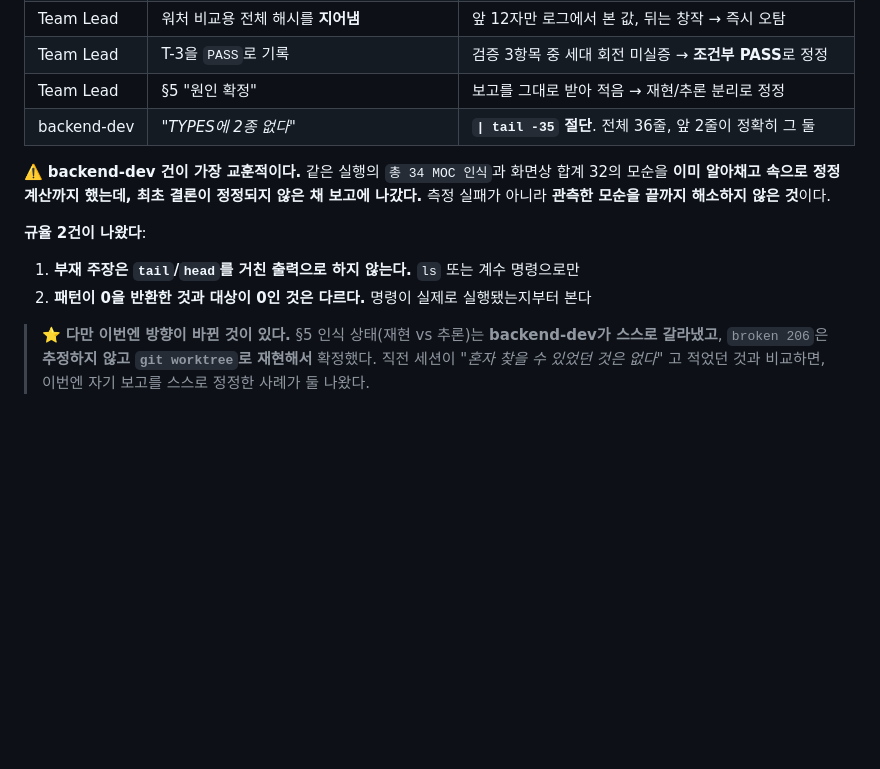
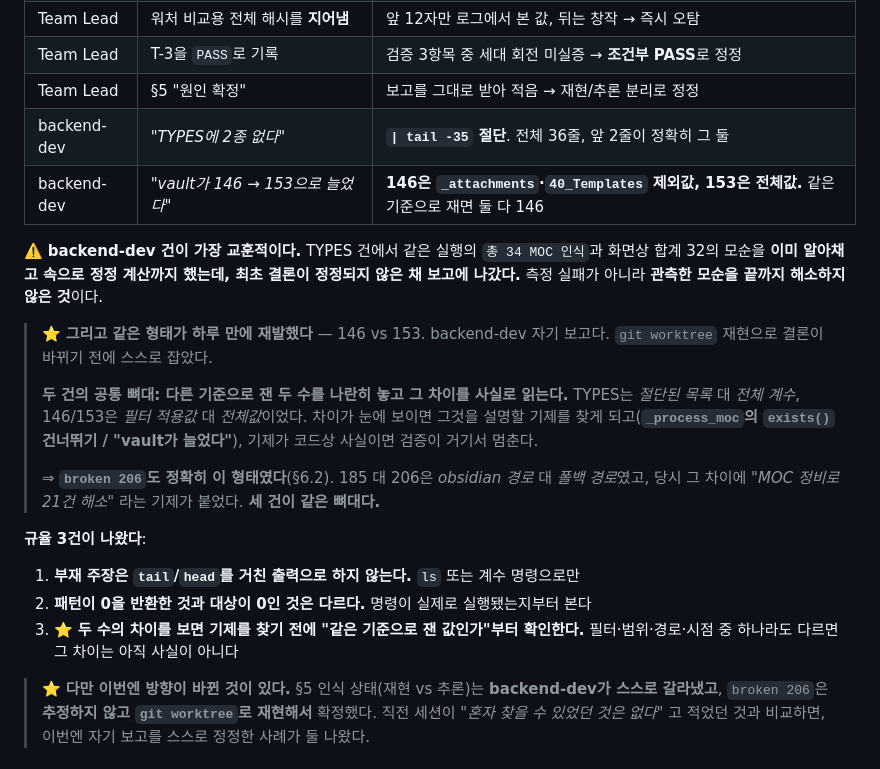
Before and after one commit to ChoonghoRoh/PAB-obsidian, a Markdown page: docs/handoff/260904-0725-handoff.md, the part around the change. Drawn GitHub-style; blank space fills up the shorter version.

Commit message:
docs(handoff): 실패 형태 1건 추가 — 세 건이 같은 뼈대임을 확인
backend-dev 자기 보고 1건 추가: 'vault가 146→153으로 늘었다'는 판단이
비교 불가능한 두 값(146=_attachments·40_Templates 제외, 153=전체)을 나란히
놓은 것이었다. 같은 기준으로는 둘 다 146.

⭐ TYPES 건(절단된 목록 대 전체 계수)과 하루 간격으로 같은 형태가 재발했고,
broken 206(obsidian 경로 대 폴백 경로)도 같은 뼈대다. 세 건 공통:

  다른 기준으로 잰 두 수를 나란히 놓고 그 차이를 사실로 읽는다.
  차이가 보이면 설명할 기제를 찾게 되고, 기제가 코드상 사실이면
  검증이 거기서 멈춘다.

규율 3번 추가: 두 수의 차이를 보면 기제를 찾기 전에 '같은 기준으로 잰 값인가'
부터 확인한다. 필터·범위·경로·시점 중 하나라도 다르면 그 차이는 아직 사실이 아니다.

R-4 검증 강도도 기록 보강 — 15_Sources 체크섬 153건 전수 대조(변경 0).

Co-Authored-By: Claude Opus 5 (1M context) <noreply@anthropic.com>

```diff
--- a/docs/handoff/260904-0725-handoff.md
+++ b/docs/handoff/260904-0725-handoff.md
@@ -157,12 +157,20 @@ Phase 2-5를 이어서 진행한다.
 | Team Lead | T-3을 `PASS`로 기록 | 검증 3항목 중 세대 회전 미실증 → **조건부 PASS**로 정정 |
 | Team Lead | §5 "원인 확정" | 보고를 그대로 받아 적음 → 재현/추론 분리로 정정 |
 | backend-dev | *"TYPES에 2종 없다"* | **`\| tail -35` 절단**. 전체 36줄, 앞 2줄이 정확히 그 둘 |
+| backend-dev | *"vault가 146 → 153으로 늘었다"* | **146은 `_attachments`·`40_Templates` 제외값, 153은 전체값.** 같은 기준으로 재면 둘 다 146 |
 
-⚠️ **backend-dev 건이 가장 교훈적이다.** 같은 실행의 `총 34 MOC 인식`과 화면상 합계 32의 모순을 **이미 알아채고 속으로 정정 계산까지 했는데, 최초 결론이 정정되지 않은 채 보고에 나갔다.** 측정 실패가 아니라 **관측한 모순을 끝까지 해소하지 않은 것**이다.
+⚠️ **backend-dev 건이 가장 교훈적이다.** TYPES 건에서 같은 실행의 `총 34 MOC 인식`과 화면상 합계 32의 모순을 **이미 알아채고 속으로 정정 계산까지 했는데, 최초 결론이 정정되지 않은 채 보고에 나갔다.** 측정 실패가 아니라 **관측한 모순을 끝까지 해소하지 않은 것**이다.
 
-**규율 2건이 나왔다**:
+> ⭐ **그리고 같은 형태가 하루 만에 재발했다** — 146 vs 153. backend-dev 자기 보고다. `git worktree` 재현으로 결론이 바뀌기 전에 스스로 잡았다.
+>
+> **두 건의 공통 뼈대: 다른 기준으로 잰 두 수를 나란히 놓고 그 차이를 사실로 읽는다.** TYPES는 *절단된 목록* 대 *전체 계수*, 146/153은 *필터 적용값* 대 *전체값*이었다. 차이가 눈에 보이면 그것을 설명할 기제를 찾게 되고(**`_process_moc`의 `exists()` 건너뛰기 / "vault가 늘었다"**), 기제가 코드상 사실이면 검증이 거기서 멈춘다.
+>
+> ⇒ **`broken 206`도 정확히 이 형태였다**(§6.2). 185 대 206은 *obsidian 경로* 대 *폴백 경로*였고, 당시 그 차이에 *"MOC 정비로 21건 해소"* 라는 기제가 붙었다. **세 건이 같은 뼈대다.**
+
+**규율 3건이 나왔다**:
 1. **부재 주장은 `tail`/`head`를 거친 출력으로 하지 않는다.** `ls` 또는 계수 명령으로만
 2. **패턴이 0을 반환한 것과 대상이 0인 것은 다르다.** 명령이 실제로 실행됐는지부터 본다
+3. ⭐ **두 수의 차이를 보면 기제를 찾기 전에 "같은 기준으로 잰 값인가"부터 확인한다.** 필터·범위·경로·시점 중 하나라도 다르면 그 차이는 아직 사실이 아니다
 
 > ⭐ **다만 이번엔 방향이 바뀐 것이 있다.** §5 인식 상태(재현 vs 추론)는 **backend-dev가 스스로 갈라냈고**, `broken 206`은 **추정하지 않고 `git worktree`로 재현해서** 확정했다. 직전 세션이 *"혼자 찾을 수 있었던 것은 없다"* 고 적었던 것과 비교하면, 이번엔 자기 보고를 스스로 정정한 사례가 둘 나왔다.
 
```
